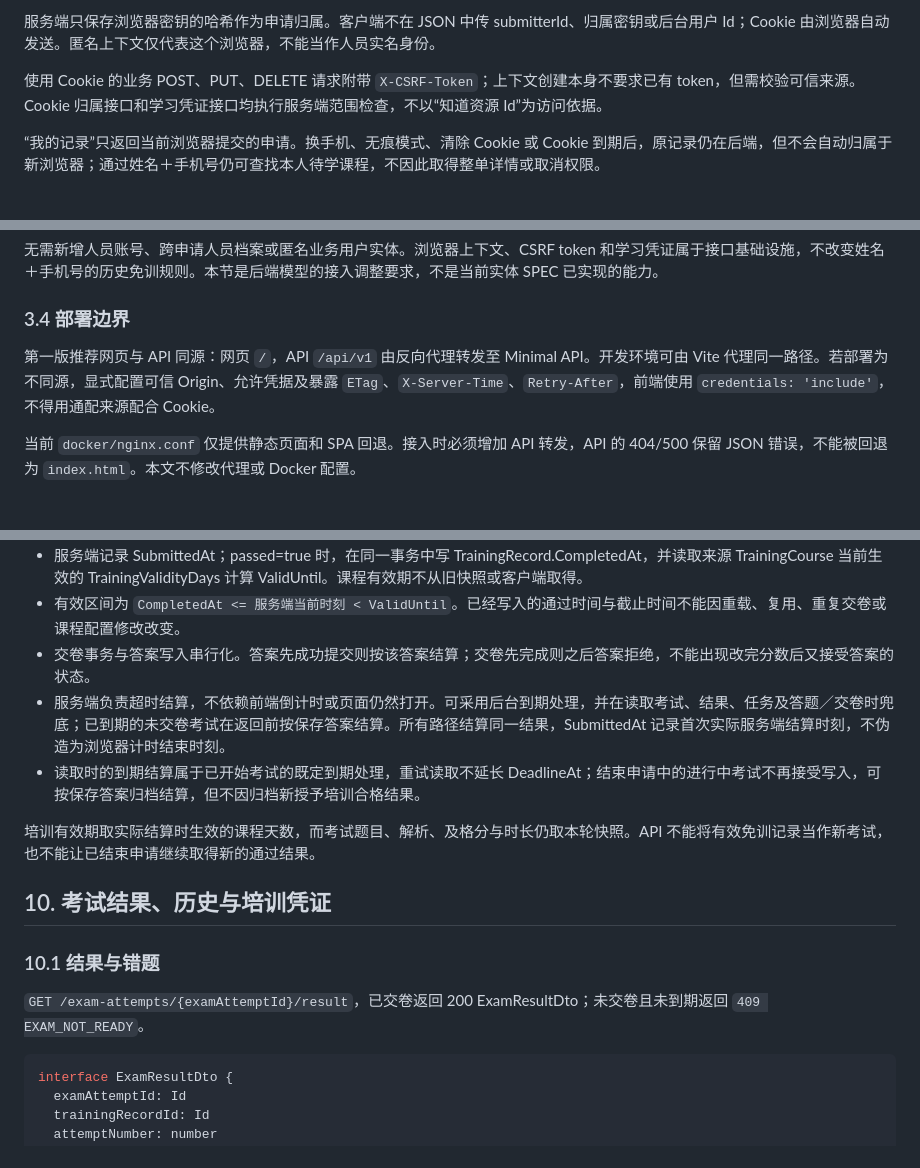
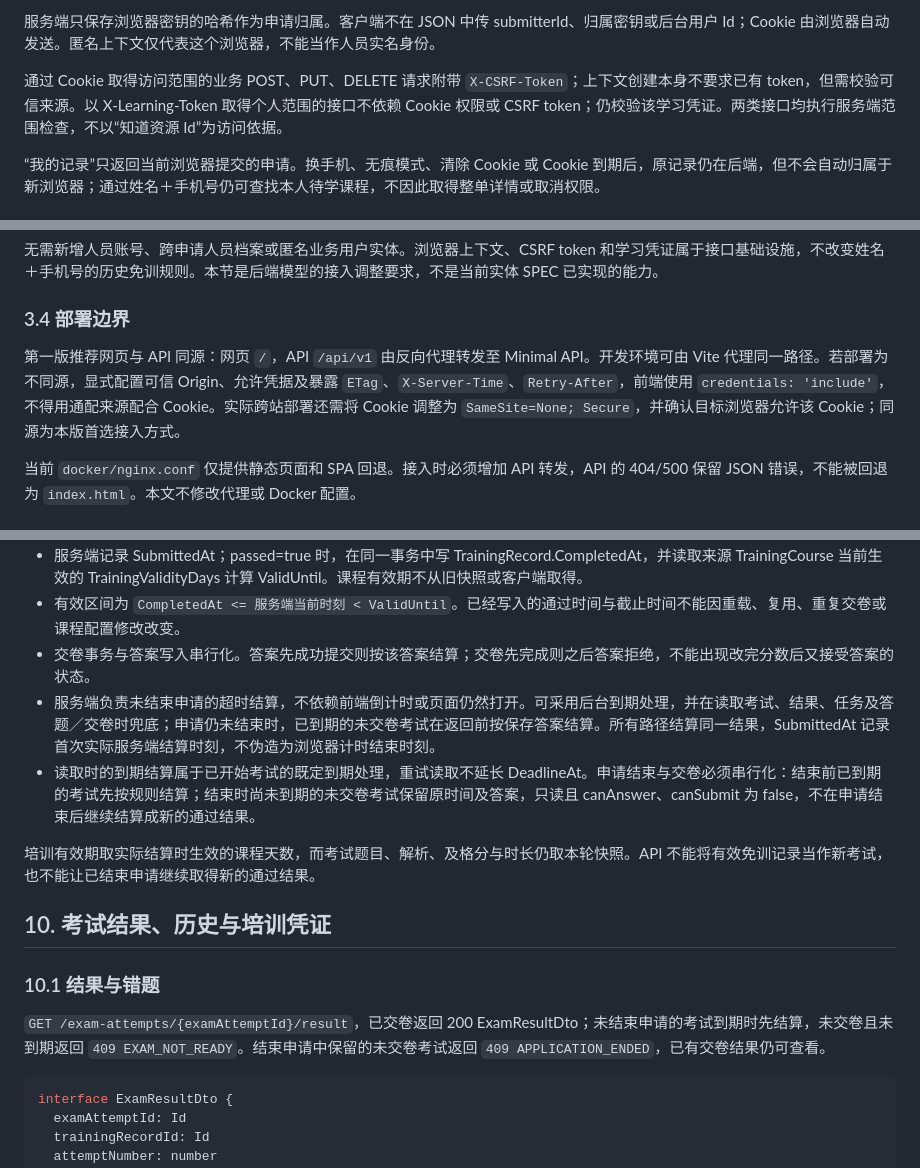
Before and after one commit to neozhu/visit-traning-client, a Markdown page: doc/VisitSafe-API-SPEC.md, 3 parts joined by grey strips. Rendered like a GitHub page.

````diff
--- a/doc/VisitSafe-API-SPEC.md
+++ b/doc/VisitSafe-API-SPEC.md
@@ -105,7 +105,7 @@ interface FileDto {
 
 服务端只保存浏览器密钥的哈希作为申请归属。客户端不在 JSON 中传 submitterId、归属密钥或后台用户 Id；Cookie 由浏览器自动发送。匿名上下文仅代表这个浏览器，不能当作人员实名身份。
 
-使用 Cookie 的业务 POST、PUT、DELETE 请求附带 `X-CSRF-Token`；上下文创建本身不要求已有 token，但需校验可信来源。Cookie 归属接口和学习凭证接口均执行服务端范围检查，不以“知道资源 Id”为访问依据。
+通过 Cookie 取得访问范围的业务 POST、PUT、DELETE 请求附带 `X-CSRF-Token`；上下文创建本身不要求已有 token，但需校验可信来源。以 X-Learning-Token 取得个人范围的接口不依赖 Cookie 权限或 CSRF token；仍校验该学习凭证。两类接口均执行服务端范围检查，不以“知道资源 Id”为访问依据。
 
 “我的记录”只返回当前浏览器提交的申请。换手机、无痕模式、清除 Cookie 或 Cookie 到期后，原记录仍在后端，但不会自动归属于新浏览器；通过姓名＋手机号仍可查找本人待学课程，不因此取得整单详情或取消权限。
 
@@ -137,7 +137,7 @@ interface FileDto {
 
 ### 3.4 部署边界
 
-第一版推荐网页与 API 同源：网页 `/`，API `/api/v1` 由反向代理转发至 Minimal API。开发环境可由 Vite 代理同一路径。若部署为不同源，显式配置可信 Origin、允许凭据及暴露 `ETag`、`X-Server-Time`、`Retry-After`，前端使用 `credentials: 'include'`，不得用通配来源配合 Cookie。
+第一版推荐网页与 API 同源：网页 `/`，API `/api/v1` 由反向代理转发至 Minimal API。开发环境可由 Vite 代理同一路径。若部署为不同源，显式配置可信 Origin、允许凭据及暴露 `ETag`、`X-Server-Time`、`Retry-After`，前端使用 `credentials: 'include'`，不得用通配来源配合 Cookie。实际跨站部署还需将 Cookie 调整为 `SameSite=None; Secure`，并确认目标浏览器允许该 Cookie；同源为本版首选接入方式。
 
 当前 `docker/nginx.conf` 仅提供静态页面和 SPA 回退。接入时必须增加 API 转发，API 的 404/500 保留 JSON 错误，不能被回退为 `index.html`。本文不修改代理或 Docker 配置。
 
@@ -702,8 +702,8 @@ StartedAt 取服务端创建时刻，DeadlineAt=StartedAt＋快照考试时长
 - 服务端记录 SubmittedAt；passed=true 时，在同一事务中写 TrainingRecord.CompletedAt，并读取来源 TrainingCourse 当前生效的 TrainingValidityDays 计算 ValidUntil。课程有效期不从旧快照或客户端取得。
 - 有效区间为 `CompletedAt <= 服务端当前时刻 < ValidUntil`。已经写入的通过时间与截止时间不能因重载、复用、重复交卷或课程配置修改改变。
 - 交卷事务与答案写入串行化。答案先成功提交则按该答案结算；交卷先完成则之后答案拒绝，不能出现改完分数后又接受答案的状态。
-- 服务端负责超时结算，不依赖前端倒计时或页面仍然打开。可采用后台到期处理，并在读取考试、结果、任务及答题／交卷时兜底；已到期的未交卷考试在返回前按保存答案结算。所有路径结算同一结果，SubmittedAt 记录首次实际服务端结算时刻，不伪造为浏览器计时结束时刻。
-- 读取时的到期结算属于已开始考试的既定到期处理，重试读取不延长 DeadlineAt；结束申请中的进行中考试不再接受写入，可按保存答案归档结算，但不因归档新授予培训合格结果。
+- 服务端负责未结束申请的超时结算，不依赖前端倒计时或页面仍然打开。可采用后台到期处理，并在读取考试、结果、任务及答题／交卷时兜底；申请仍未结束时，已到期的未交卷考试在返回前按保存答案结算。所有路径结算同一结果，SubmittedAt 记录首次实际服务端结算时刻，不伪造为浏览器计时结束时刻。
+- 读取时的到期结算属于已开始考试的既定到期处理，重试读取不延长 DeadlineAt。申请结束与交卷必须串行化：结束前已到期的考试先按规则结算；结束时尚未到期的未交卷考试保留原时间及答案，只读且 canAnswer、canSubmit 为 false，不在申请结束后继续结算成新的通过结果。
 
 培训有效期取实际结算时生效的课程天数，而考试题目、解析、及格分与时长仍取本轮快照。API 不能将有效免训记录当作新考试，也不能让已结束申请继续取得新的通过结果。
 
@@ -711,7 +711,7 @@ StartedAt 取服务端创建时刻，DeadlineAt=StartedAt＋快照考试时长
 
 ### 10.1 结果与错题
 
-`GET /exam-attempts/{examAttemptId}/result`，已交卷返回 200 ExamResultDto；未交卷且未到期返回 `409 EXAM_NOT_READY`。
+`GET /exam-attempts/{examAttemptId}/result`，已交卷返回 200 ExamResultDto；未结束申请的考试到期时先结算，未交卷且未到期返回 `409 EXAM_NOT_READY`。结束申请中保留的未交卷考试返回 `409 APPLICATION_ENDED`，已有交卷结果仍可查看。
 
 ```typescript
 interface ExamResultDto {
````
Also changed, not shown: other parts of doc/VisitSafe-API-SPEC.md (+2 -2 lines), README.md (+1 -1 lines).
